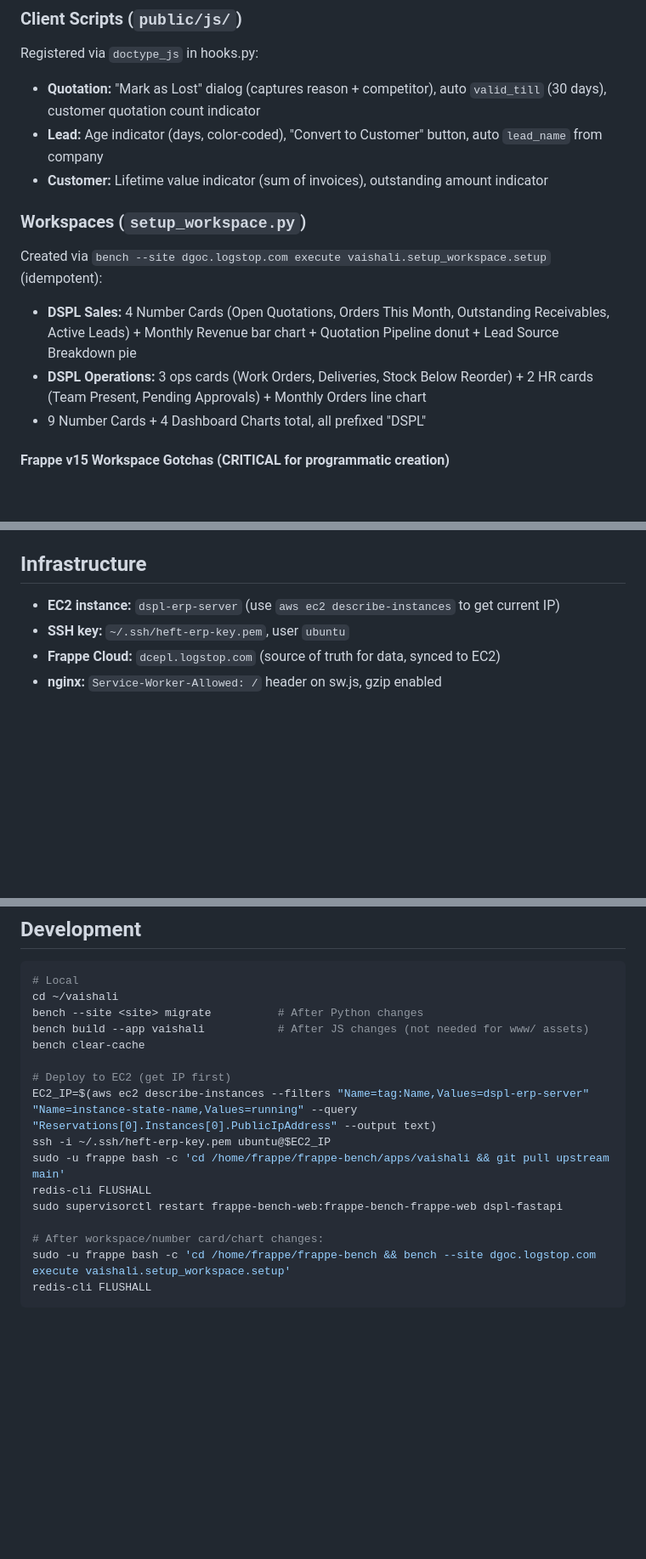
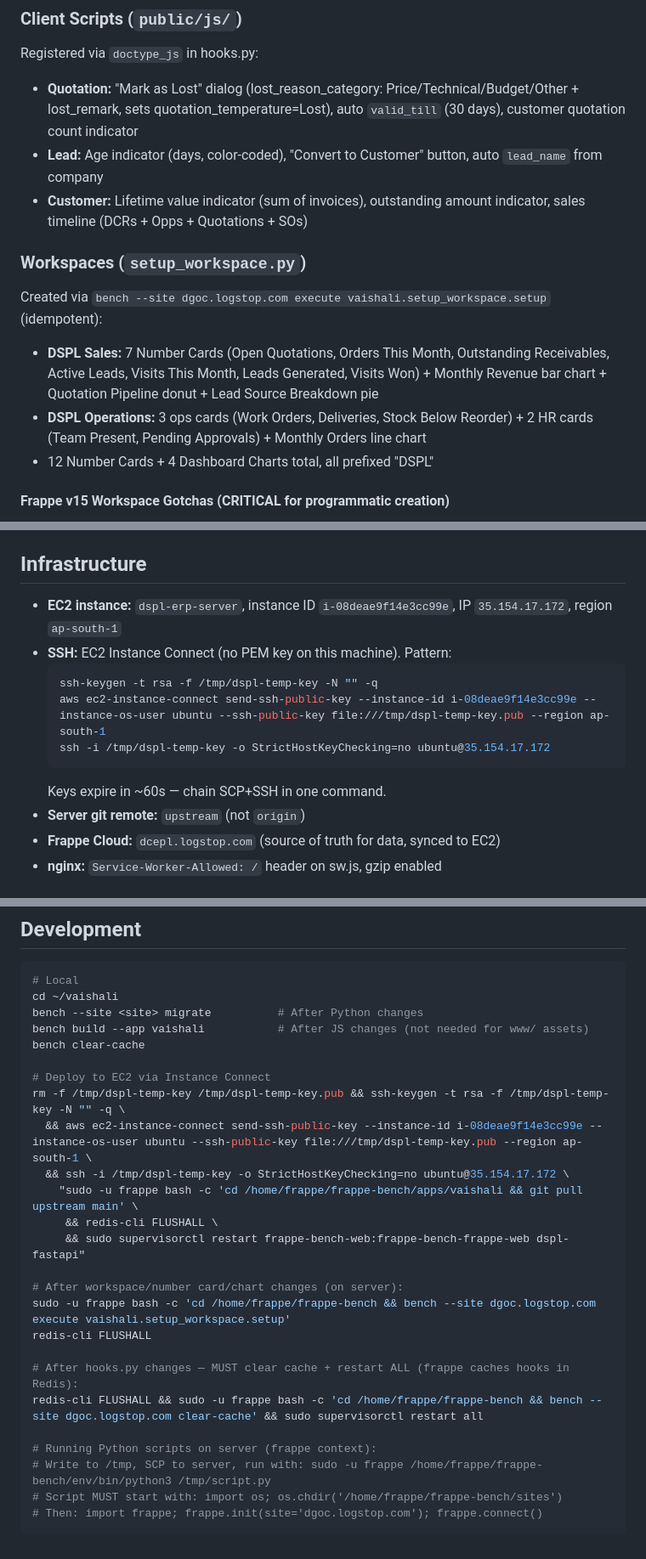
Before and after one commit to aidgoc/vaishali, a Markdown page: CLAUDE.md, 3 parts joined by grey strips. Shown at 85% size. GitHub-like rendering; blank space fills up the shorter version.

````diff
--- a/CLAUDE.md
+++ b/CLAUDE.md
@@ -235,15 +239,15 @@ Loaded via `app_include_css` in hooks.py. 571-line CSS override scoped to `body[
 
 ### Client Scripts (`public/js/`)
 Registered via `doctype_js` in hooks.py:
-- **Quotation:** "Mark as Lost" dialog (captures reason + competitor), auto `valid_till` (30 days), customer quotation count indicator
+- **Quotation:** "Mark as Lost" dialog (lost_reason_category: Price/Technical/Budget/Other + lost_remark, sets quotation_temperature=Lost), auto `valid_till` (30 days), customer quotation count indicator
 - **Lead:** Age indicator (days, color-coded), "Convert to Customer" button, auto `lead_name` from company
-- **Customer:** Lifetime value indicator (sum of invoices), outstanding amount indicator
+- **Customer:** Lifetime value indicator (sum of invoices), outstanding amount indicator, sales timeline (DCRs + Opps + Quotations + SOs)
 
 ### Workspaces (`setup_workspace.py`)
 Created via `bench --site dgoc.logstop.com execute vaishali.setup_workspace.setup` (idempotent):
-- **DSPL Sales:** 4 Number Cards (Open Quotations, Orders This Month, Outstanding Receivables, Active Leads) + Monthly Revenue bar chart + Quotation Pipeline donut + Lead Source Breakdown pie
+- **DSPL Sales:** 7 Number Cards (Open Quotations, Orders This Month, Outstanding Receivables, Active Leads, Visits This Month, Leads Generated, Visits Won) + Monthly Revenue bar chart + Quotation Pipeline donut + Lead Source Breakdown pie
 - **DSPL Operations:** 3 ops cards (Work Orders, Deliveries, Stock Below Reorder) + 2 HR cards (Team Present, Pending Approvals) + Monthly Orders line chart
-- 9 Number Cards + 4 Dashboard Charts total, all prefixed "DSPL"
+- 12 Number Cards + 4 Dashboard Charts total, all prefixed "DSPL"
 
 #### Frappe v15 Workspace Gotchas (CRITICAL for programmatic creation)
 1. **Number Card autonames from `label`** — the explicit `name` field is ignored; set `label` to desired doc name
@@ -342,8 +384,15 @@ Number cards: Open Quotations, Orders This Month, Outstanding Receivables, Activ
 
 ## Infrastructure
 
-- **EC2 instance:** `dspl-erp-server` (use `aws ec2 describe-instances` to get current IP)
-- **SSH key:** `~/.ssh/heft-erp-key.pem`, user `ubuntu`
+- **EC2 instance:** `dspl-erp-server`, instance ID `i-08deae9f14e3cc99e`, IP `35.154.17.172`, region `ap-south-1`
+- **SSH:** EC2 Instance Connect (no PEM key on this machine). Pattern:
+  ```bash
+  ssh-keygen -t rsa -f /tmp/dspl-temp-key -N "" -q
+  aws ec2-instance-connect send-ssh-public-key --instance-id i-08deae9f14e3cc99e --instance-os-user ubuntu --ssh-public-key file:///tmp/dspl-temp-key.pub --region ap-south-1
+  ssh -i /tmp/dspl-temp-key -o StrictHostKeyChecking=no ubuntu@35.154.17.172
+  ```
+  Keys expire in ~60s — chain SCP+SSH in one command.
+- **Server git remote:** `upstream` (not `origin`)
 - **Frappe Cloud:** `dcepl.logstop.com` (source of truth for data, synced to EC2)
 - **nginx:** `Service-Worker-Allowed: /` header on sw.js, gzip enabled
 
@@ -360,14 +409,23 @@ bench --site <site> migrate          # After Python changes
 bench build --app vaishali           # After JS changes (not needed for www/ assets)
 bench clear-cache
 
-# Deploy to EC2 (get IP first)
-EC2_IP=$(aws ec2 describe-instances --filters "Name=tag:Name,Values=dspl-erp-server" "Name=instance-state-name,Values=running" --query "Reservations[0].Instances[0].PublicIpAddress" --output text)
-ssh -i ~/.ssh/heft-erp-key.pem ubuntu@$EC2_IP
-sudo -u frappe bash -c 'cd /home/frappe/frappe-bench/apps/vaishali && git pull upstream main'
-redis-cli FLUSHALL
-sudo supervisorctl restart frappe-bench-web:frappe-bench-frappe-web dspl-fastapi
+# Deploy to EC2 via Instance Connect
+rm -f /tmp/dspl-temp-key /tmp/dspl-temp-key.pub && ssh-keygen -t rsa -f /tmp/dspl-temp-key -N "" -q \
+  && aws ec2-instance-connect send-ssh-public-key --instance-id i-08deae9f14e3cc99e --instance-os-user ubuntu --ssh-public-key file:///tmp/dspl-temp-key.pub --region ap-south-1 \
+  && ssh -i /tmp/dspl-temp-key -o StrictHostKeyChecking=no ubuntu@35.154.17.172 \
+    "sudo -u frappe bash -c 'cd /home/frappe/frappe-bench/apps/vaishali && git pull upstream main' \
+     && redis-cli FLUSHALL \
+     && sudo supervisorctl restart frappe-bench-web:frappe-bench-frappe-web dspl-fastapi"
 
-# After workspace/number card/chart changes:
+# After workspace/number card/chart changes (on server):
 sudo -u frappe bash -c 'cd /home/frappe/frappe-bench && bench --site dgoc.logstop.com execute vaishali.setup_workspace.setup'
 redis-cli FLUSHALL
+
+# After hooks.py changes — MUST clear cache + restart ALL (frappe caches hooks in Redis):
+redis-cli FLUSHALL && sudo -u frappe bash -c 'cd /home/frappe/frappe-bench && bench --site dgoc.logstop.com clear-cache' && sudo supervisorctl restart all
+
+# Running Python scripts on server (frappe context):
+# Write to /tmp, SCP to server, run with: sudo -u frappe /home/frappe/frappe-bench/env/bin/python3 /tmp/script.py
+# Script MUST start with: import os; os.chdir('/home/frappe/frappe-bench/sites')
+# Then: import frappe; frappe.init(site='dgoc.logstop.com'); frappe.connect()
 ```
````
Also changed, not shown: other parts of CLAUDE.md (+51 -9 lines).
